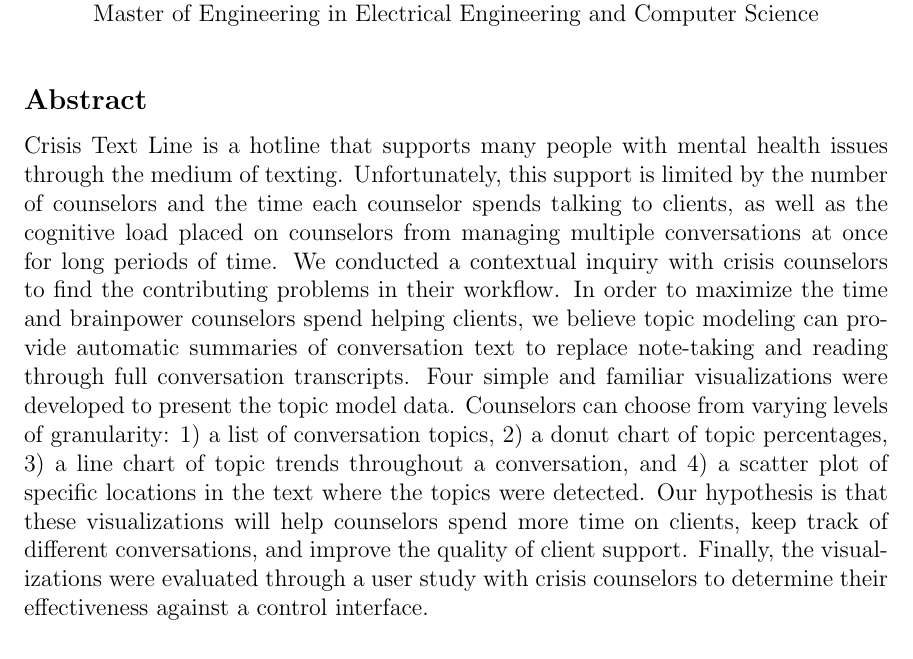
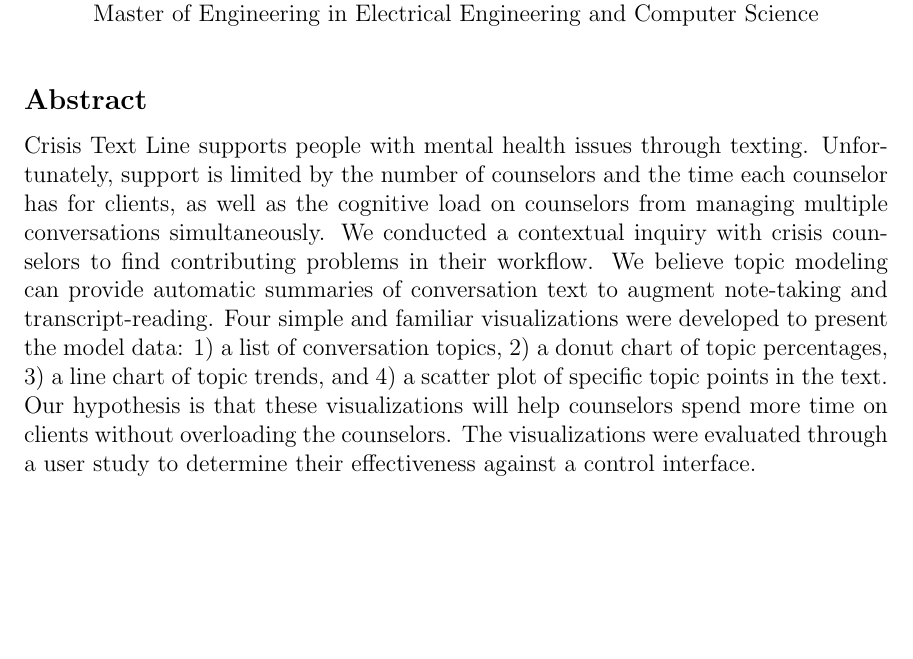
Before and after one commit to jchen527/meng-thesis, a LaTeX thesis (main.tex, which reads abstract.tex): part of page 3 of 54, cut so that both start at the same text, the shorter picture padded with empty space. The pictures show the PDF file main.pdf that the author committed with the source.

Commit message:
Shortened abstract

```diff
--- a/abstract.tex
+++ b/abstract.tex
@@ -11,20 +11,15 @@
 %% the abstract page will be generated by the abstractpage environment.  This
 %% file should be \input (not \include 'd) from cover.tex.
 
-Crisis Text Line is a hotline that supports many people with mental health issues
-through the medium of texting. Unfortunately, this support is limited by the number
-of counselors and the time each counselor spends talking to clients, as well as the
-cognitive load placed on counselors from managing multiple conversations at once
-for long periods of time. We conducted a contextual inquiry with crisis counselors
-to find the contributing problems in their workflow. In order to maximize the time
-and brainpower counselors spend helping clients, we believe topic modeling can
-provide automatic summaries of conversation text to replace note-taking and reading
-through full conversation transcripts. Four simple and familiar visualizations were
-developed to present the topic model data. Counselors can choose from varying levels
-of granularity: 1) a list of conversation topics, 2) a donut chart of topic percentages,
-3) a line chart of topic trends throughout a conversation, and 4) a scatter plot of
-specific locations in the text where the topics were detected. Our hypothesis is that
-these visualizations will help counselors spend more time on clients, keep track of
-different conversations, and improve the quality of client support. Finally, the
-visualizations were evaluated through a user study with crisis counselors to determine their
-effectiveness against a control interface.
+Crisis Text Line supports people with mental health issues through texting.
+Unfortunately, support is limited by the number of counselors and the time each counselor
+has for clients, as well as the cognitive load on counselors from managing multiple
+conversations simultaneously. We conducted a contextual inquiry with crisis
+counselors to find contributing problems in their workflow. We believe topic modeling
+can provide automatic summaries of conversation text to augment note-taking and
+transcript-reading. Four simple and familiar visualizations were developed to present
+the model data: 1) a list of conversation topics, 2) a donut chart of topic percentages,
+3) a line chart of topic trends, and 4) a scatter plot of specific topic points in the text.
+Our hypothesis is that these visualizations will help counselors spend more time on
+clients without overloading the counselors. The visualizations were evaluated through
+a user study to determine their effectiveness against a control interface.
```
Also changed, not shown: main.pdf.
